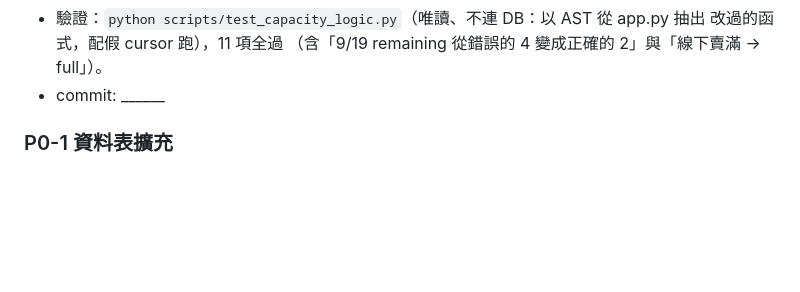
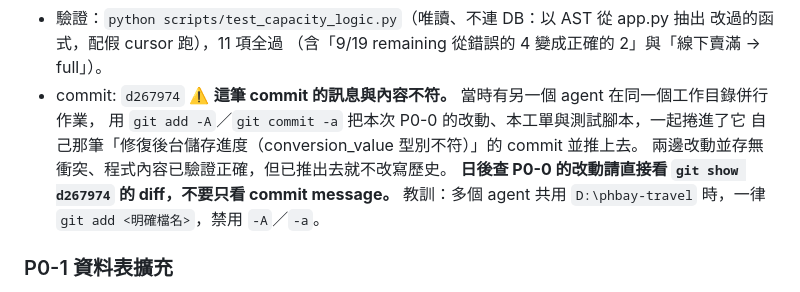
Before and after one commit to dodoken1002-droid/phbay-travel, a Markdown page: content/payment-plan.md, the part around the change. GitHub-like rendering; blank space fills up the shorter version.

Commit message:
工單註記 P0-0 的實際 commit 與併行作業造成的訊息不符
P0-0（名額超賣四個破口）的程式改動與本工單、測試腳本，被另一個併行
作業的 agent 以 git add -A 捲進了 d267974「修復後台儲存進度」那筆
commit 一起推出。內容正確且無衝突，已推出故不改寫歷史，改在工單裡
註明實際出處，並記下「多 agent 共用工作目錄時禁用 git add -A／-a」。

Co-Authored-By: Claude Opus 5 <noreply@anthropic.com>

```diff
--- a/content/payment-plan.md
+++ b/content/payment-plan.md
@@ -124,7 +124,13 @@ Python 字串 hash 預設隨機化（未設 PYTHONHASHSEED）。
 - 驗證：`python scripts/test_capacity_logic.py`（唯讀、不連 DB：以 AST 從 app.py 抽出
       改過的函式，配假 cursor 跑），11 項全過
       （含「9/19 remaining 從錯誤的 4 變成正確的 2」與「線下賣滿 → full」）。
-- commit: ______
+- commit: `d267974`
+  ⚠️ **這筆 commit 的訊息與內容不符。** 當時有另一個 agent 在同一個工作目錄併行作業，
+  用 `git add -A`／`git commit -a` 把本次 P0-0 的改動、本工單與測試腳本，一起捲進了它
+  自己那筆「修復後台儲存進度（conversion_value 型別不符）」的 commit 並推上去。
+  兩邊改動並存無衝突、程式內容已驗證正確，但已推出去就不改寫歷史。
+  **日後查 P0-0 的改動請直接看 `git show d267974` 的 diff，不要只看 commit message。**
+  教訓：多個 agent 共用 `D:\phbay-travel` 時，一律 `git add <明確檔名>`，禁用 `-A`／`-a`。
 
 ### P0-1 資料表擴充
 - [ ] `preorder_orders` 加：`unit_price INT`、`total_amount INT`、`deposit_amount INT DEFAULT 0`、
```
